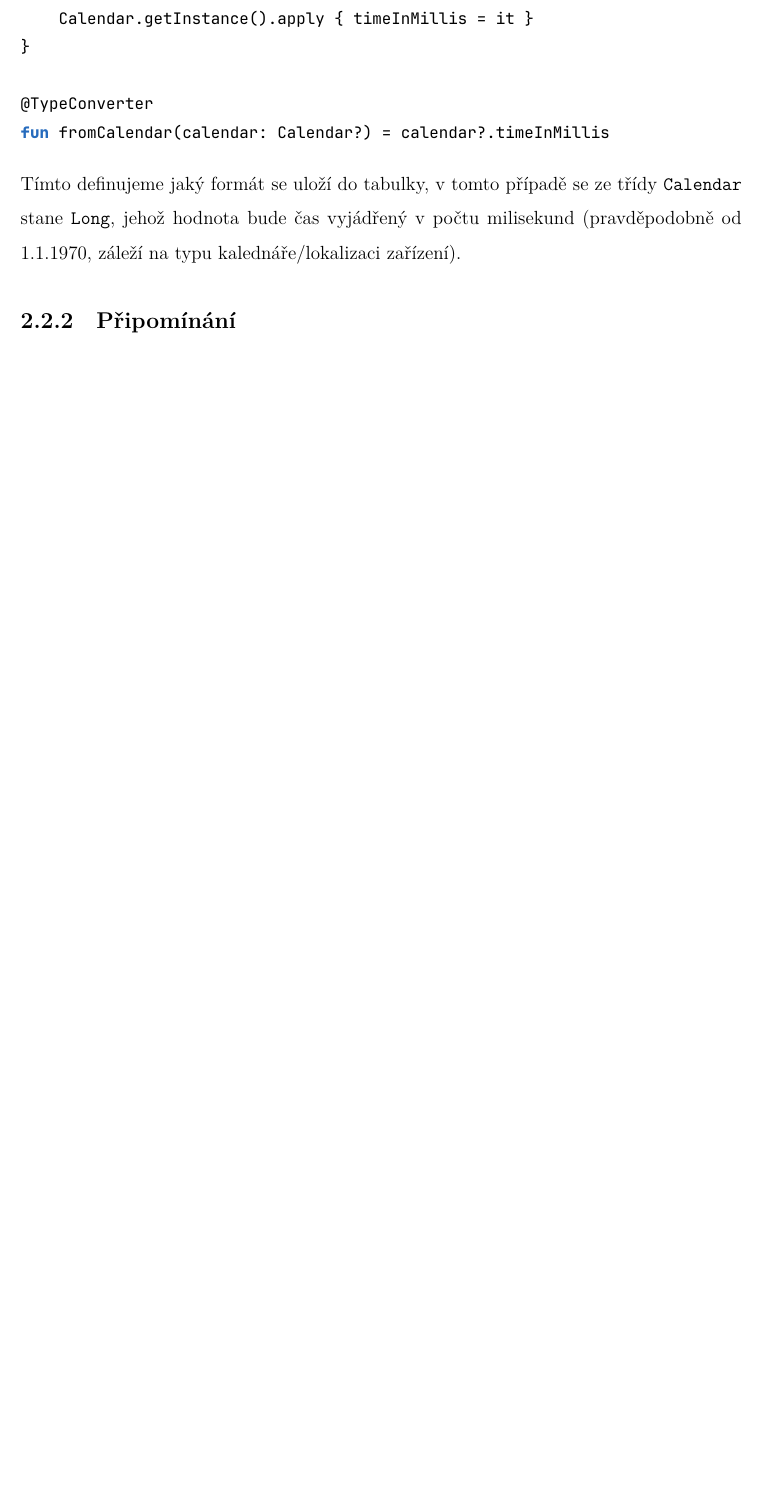
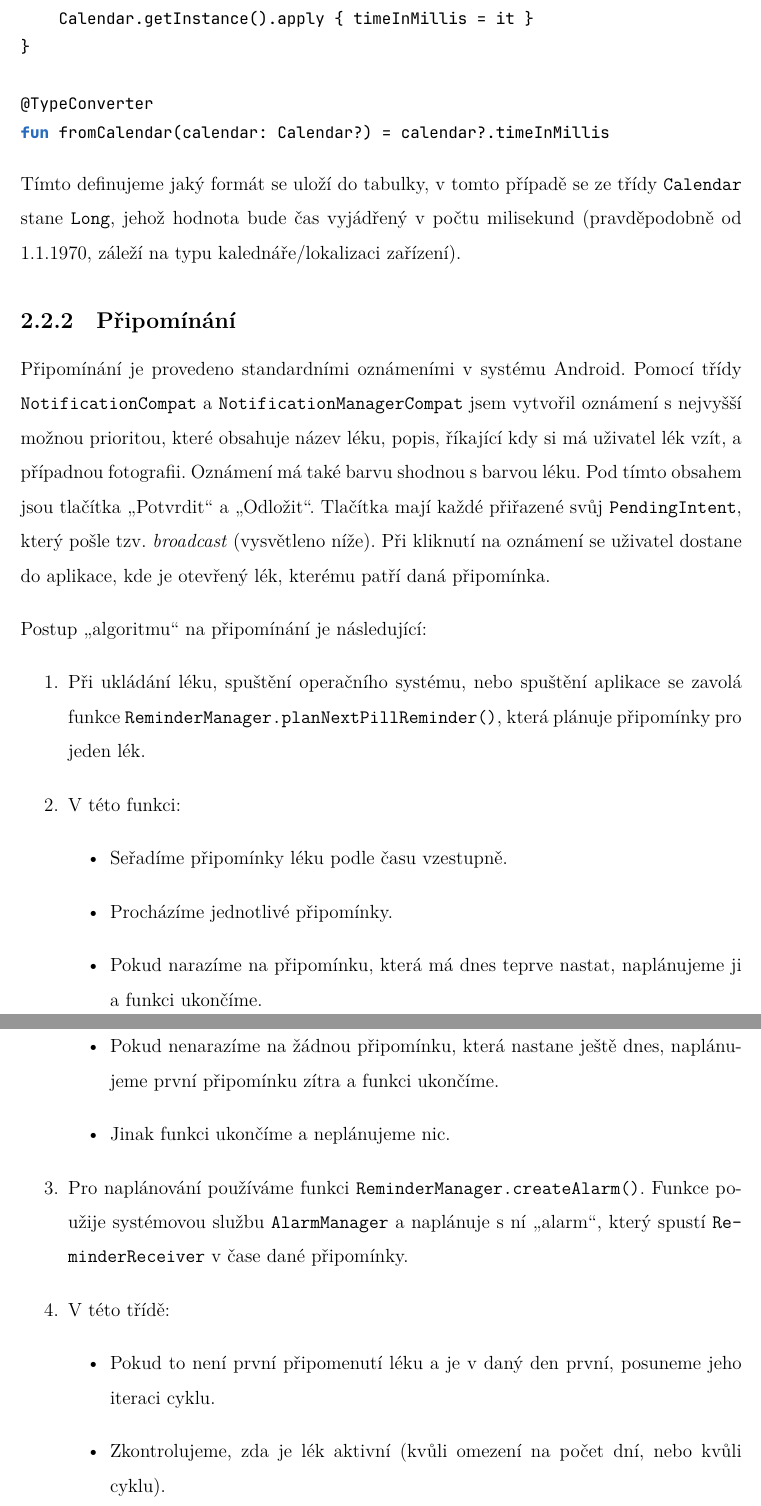
Before and after one commit to vojta-horanek/take-your-pill, a LaTeX document (protocol/TakeYourPill.tex, which reads protocol/sections/reminders.tex): part of page 18 of 22 before the commit and two parts of pages 18 and 19 of 24 after it, the two joined at a grey line, cut so that both start at the same text, the shorter picture padded with empty space. Compiled offline with XeLaTeX.

Commit message:
updated protocol

```diff
--- a/protocol/sections/reminders.tex
+++ b/protocol/sections/reminders.tex
@@ -3,3 +3,23 @@
 
 \begin{document}
 
+Připomínání je provedeno standardními oznámeními v systému Android. Pomocí třídy \texttt{NotificationCompat} a \texttt{NotificationManagerCompat} jsem vytvořil oznámení s nejvyšší možnou prioritou, které obsahuje název léku, popis, říkající kdy si má uživatel lék vzít, a případnou fotografii. Oznámení má také barvu shodnou s barvou léku. Pod tímto obsahem jsou tlačítka \enquote{Potvrdit} a \enquote{Odložit}. Tlačítka mají každé přiřazené svůj \texttt{PendingIntent}, který pošle tzv. \textit{broadcast} (vysvětleno níže). Při kliknutí na oznámení se uživatel dostane do aplikace, kde je otevřený lék, kterému patří daná připomínka.
+
+Postup \enquote{algoritmu} na připomínání je následující:
+
+\begin{enumerate}
+  \item Při ukládání léku, spuštění operačního systému, nebo spuštění aplikace se zavolá funkce \texttt{ReminderManager.planNextPillReminder()}, která plánuje připomínky pro jeden lék.
+  \item V této funkci:
+  \begin{itemize}
+    \item Seřadíme připomínky léku podle času vzestupně.
+    \item Procházíme jednotlivé připomínky.
+    \item Pokud narazíme na připomínku, která má dnes teprve nastat, naplánujeme ji a funkci ukončíme.
+    \item Pokud nenarazíme na žádnou připomínku, která nastane ještě dnes, naplánujeme první připomínku zítra a funkci ukončíme.
+    \item Jinak funkci ukončíme a neplánujeme nic.
+  \end{itemize}
+  \item Pro naplánování používáme funkci \texttt{ReminderManager.createAlarm()}. Funkce použije systémovou službu \texttt{AlarmManager} a naplánuje s ní \enquote{alarm}, který spustí \texttt{ReminderReceiver} v čase dané připomínky.
+  \item V této třídě:
+  \begin{itemize}
+    \item Pokud to není první připomenutí léku a je v daný den první, posuneme jeho iteraci cyklu.
+    \item Zkontrolujeme, zda je lék aktivní (kvůli omezení na počet dní, nebo kvůli cyklu).
+    \item Pokud je lék aktivní přidáme do historie toto připomenutí, naplánujeme \texttt{CheckReminder} a zobrazíme oznámení.
```
Also changed, not shown: protocol/TakeYourPill.tex (+2 -0 lines), protocol/sections/reminders.tex (26 more changed lines).
